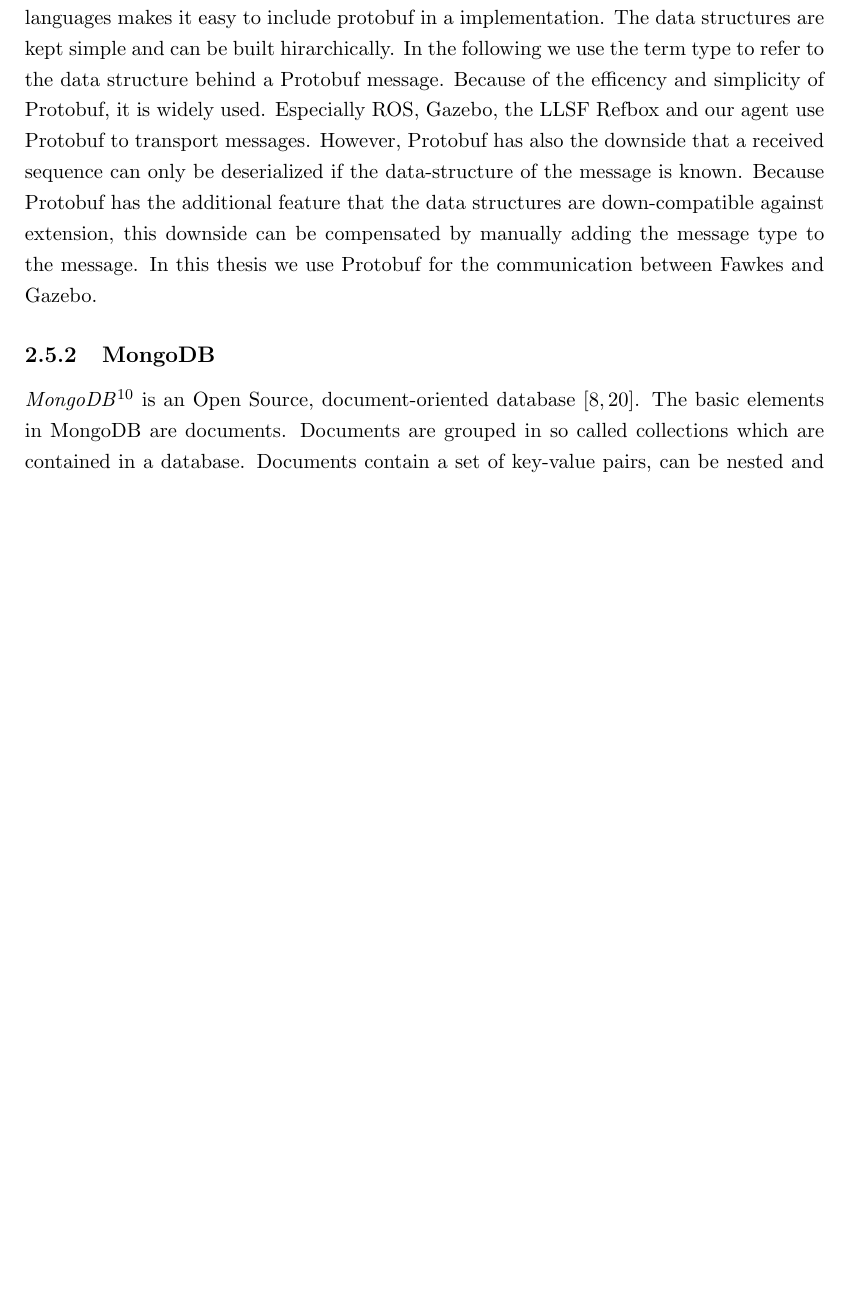
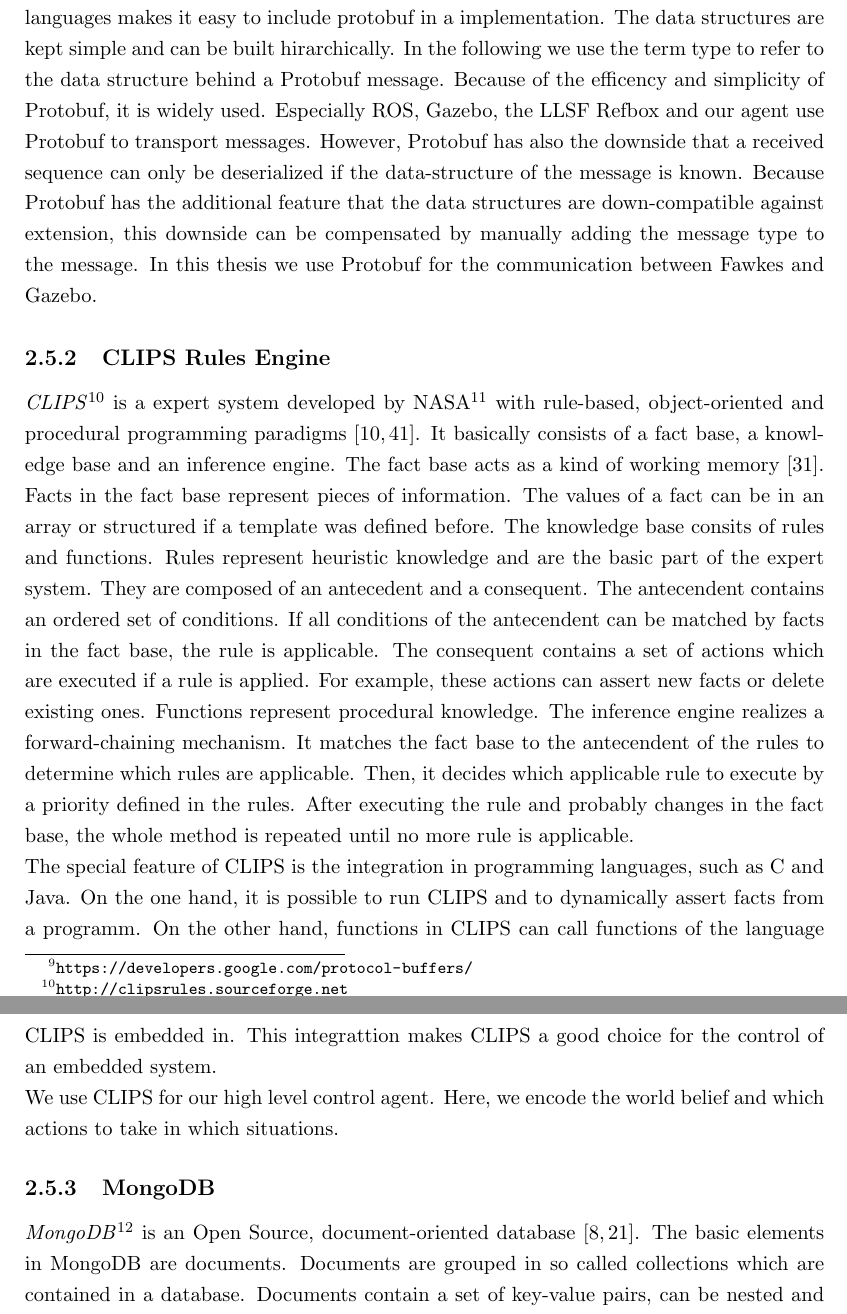
Before and after one commit to zwilling/bachelor-thesis-llsf-simulation-fawkes-gazebo, a LaTeX thesis (thesis.tex, which reads background.tex): part of page 21 of 42 before the commit and two parts of pages 21 and 22 of 42 after it, the two joined at a grey line, cut so that both start at the same text, the shorter picture padded with empty space. Compiled offline with pdfLaTeX.

Commit message:
background: CLIPS

```diff
--- a/background.tex
+++ b/background.tex
@@ -80,6 +79,11 @@ Why Gazebo was chosen as the most suitable simulator for this thesis, is shown i
 \subsection{Protocol Buffers}
 \textit{Protocol Buffers (Protobuf)}\footnote{\url{https://developers.google.com/protocol-buffers/}} is a data interchange format developed by Google. Protobuf serializes data in a pre-defined structure for efficient data transportation and storage. It is flexible and language-independent. The user can define a data structure. Protobuf then uses this data structure to generate code in a specified programming lenguage. The code is able to efficiently serialize and deserialize data. The generation of code in the different languages makes it easy to include protobuf in a implementation. The data structures are kept simple and can be built hirarchically. In the following we use the term type to refer to the data structure behind a Protobuf message. Because of the efficency and simplicity of Protobuf, it is widely used. Especially ROS, Gazebo, the LLSF Refbox and our agent use Protobuf to transport messages. However, Protobuf has also the downside that a received sequence can only be deserialized if the data-structure of the message is known. Because Protobuf has the additional feature that the data structures are down-compatible against extension, this downside can be compensated by manually adding the message type to the message. In this thesis we use Protobuf for the communication between Fawkes and Gazebo.
 
+\subsection{CLIPS Rules Engine}
+\textit{CLIPS}\footnote{\url{http://clipsrules.sourceforge.net}} is a expert system developed by NASA\footnote{National Aeronautics and Space Administration (NASA) of the USA} with rule-based, object-oriented and procedural programming paradigms~\cite{Clips,clips_manual}. It basically consists of a fact base, a knowledge base and an inference engine. The fact base acts as a kind of working memory~\cite{Incremental}. Facts in the fact base represent pieces of information. The values of a fact can be in an array or structured if a template was defined before. The knowledge base consits of rules and functions. Rules represent heuristic knowledge and are the basic part of the expert system. They are composed of an antecedent and a consequent. The antecendent contains an ordered set of conditions. If all conditions of the antecendent can be matched by facts in the fact base, the rule is applicable. The consequent contains a set of actions which are executed if a rule is applied. For example, these actions can assert new facts or delete existing ones. Functions represent procedural knowledge. The inference engine realizes a forward-chaining mechanism. It matches the fact base to the antecendent of the rules to determine which rules are applicable. Then, it decides which applicable rule to execute by a priority defined in the rules. After executing the rule and probably changes in the fact base, the whole method is repeated until no more rule is applicable.\\
+The special feature of CLIPS is the integration in programming languages, such as C and Java. On the one hand, it is possible to run CLIPS and to dynamically assert facts from a programm. On the other hand, functions in CLIPS can call functions of the language CLIPS is embedded in. This integrattion makes CLIPS a good choice for the control of an embedded system.\\
+We use CLIPS for our high level control agent. Here, we encode the world belief and which actions to take in which situations.
+
 \subsection{MongoDB}
 \textit{MongoDB}\footnote{\url{http://www.mongodb.org/}} is an Open Source, document-oriented database~\cite{mongodb,KlingenDA}. The basic elements in MongoDB are documents. Documents are grouped in so called collections which are contained in a database. Documents contain a set of key-value pairs, can be nested and are schema-free. This means that there are no constraints on the keys in a document. This provides a flexible and simple use. MongoDB uses indexing to increase querying speed. \textcolor{red}{überarbeiten}\\
 In this thesis, we use MongoDB to store statistics about simulated LLSF games. MongoDB also gives us the possibility to log sensor data and the belief and decisions of the agents~\cite{KlingenDA}.
```
Also changed, not shown: references.bib (+7 -0 lines), background.tex (3 more changed lines).
